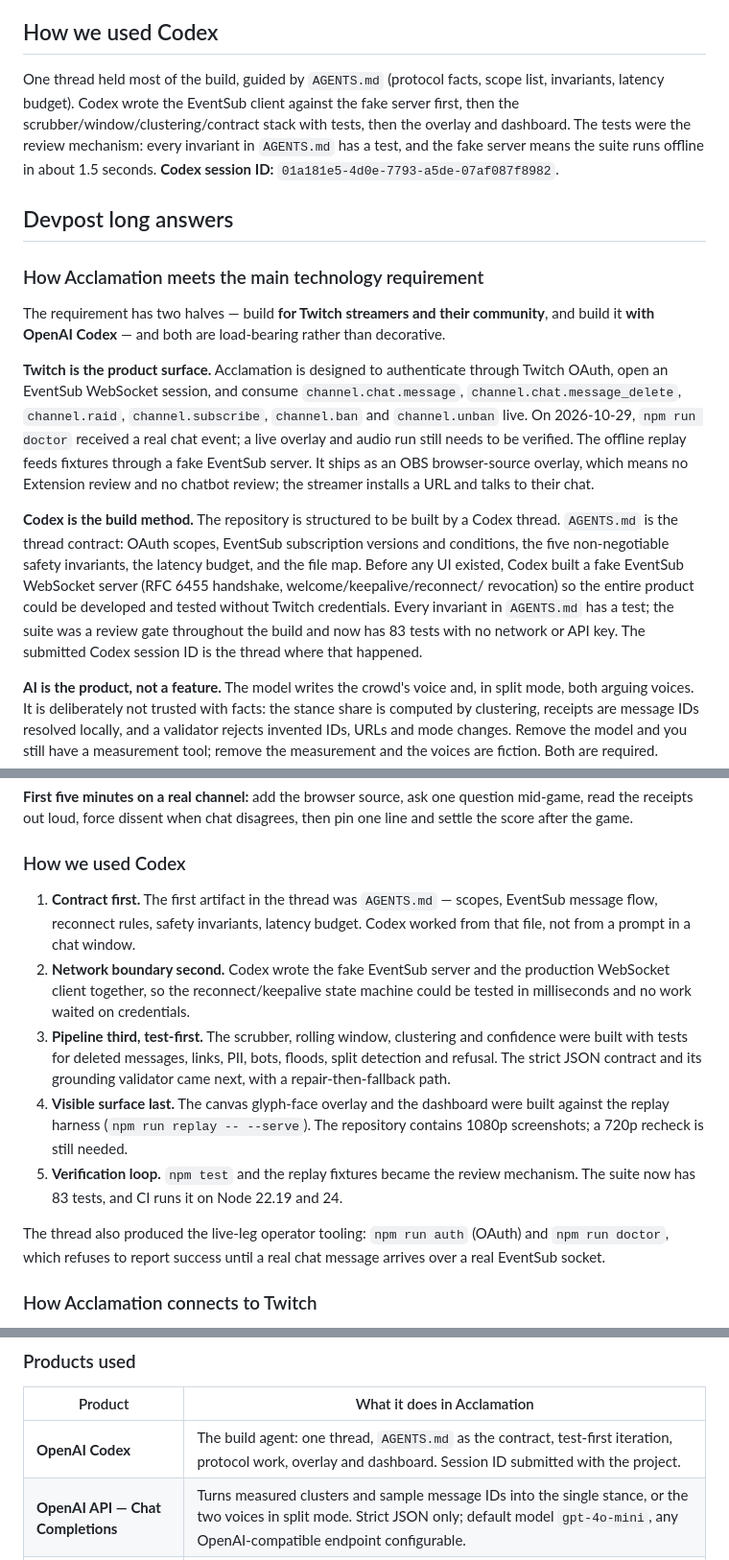
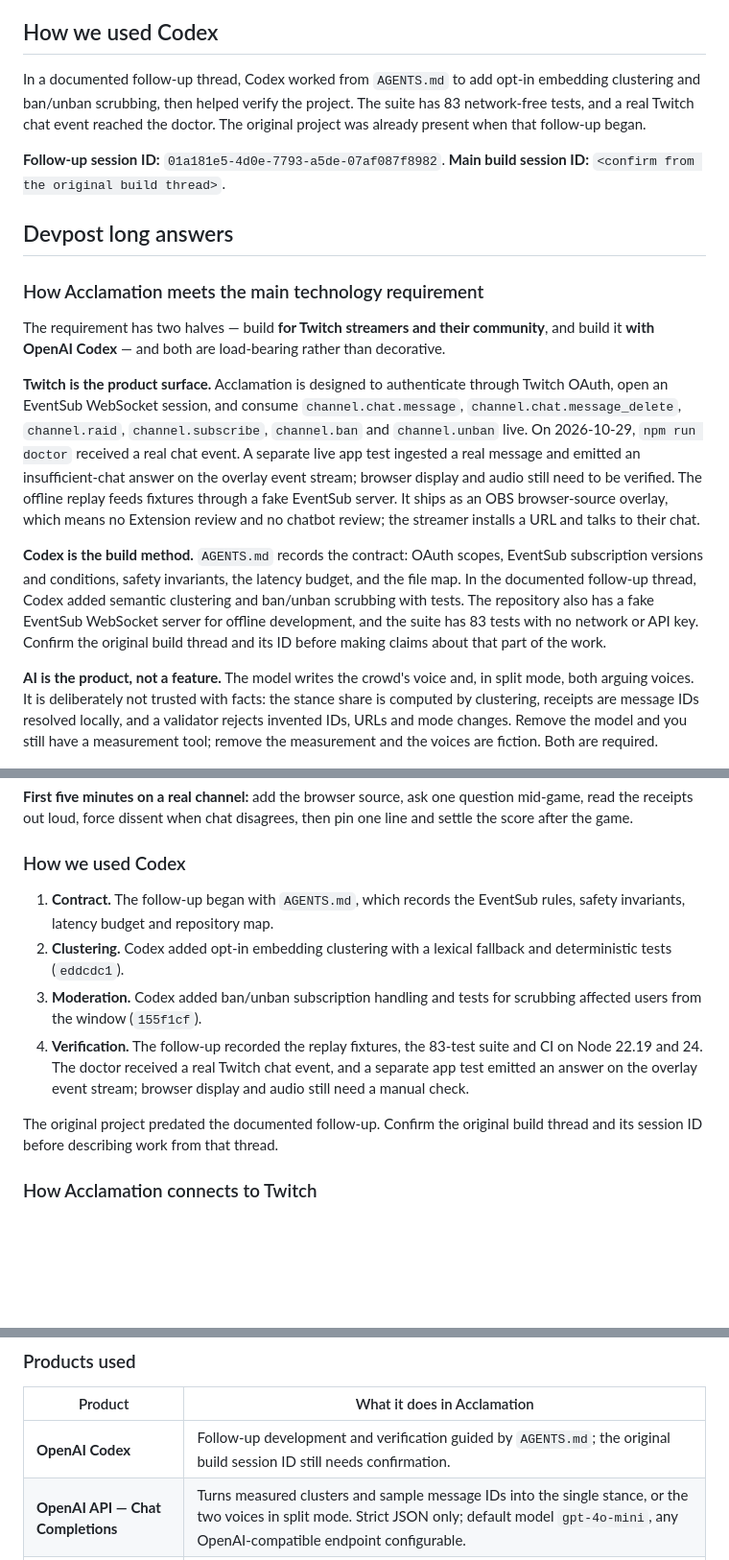
Before and after one commit to zalkabsi/ACCLAMATION, a Markdown page: docs/SUBMISSION.md, 3 parts joined by grey strips. Shown at 96% size. GitHub-like rendering; blank space fills up the shorter version.

Commit message:
docs: clarify Codex build session evidence

```diff
--- a/docs/SUBMISSION.md
+++ b/docs/SUBMISSION.md
@@ -64,12 +64,13 @@ clustered share of unique chatters — the model is forbidden from returning one
 
 ## How we used Codex
 
-One thread held most of the build, guided by `AGENTS.md` (protocol facts, scope
-list, invariants, latency budget). Codex wrote the EventSub client against the
-fake server first, then the scrubber/window/clustering/contract stack with tests,
-then the overlay and dashboard. The tests were the review mechanism: every
-invariant in `AGENTS.md` has a test, and the fake server means the suite runs
-offline in about 1.5 seconds. **Codex session ID:** `01a181e5-4d0e-7793-a5de-07af087f8982`.
+In a documented follow-up thread, Codex worked from `AGENTS.md` to add opt-in
+embedding clustering and ban/unban scrubbing, then helped verify the project.
+The suite has 83 network-free tests, and a real Twitch chat event reached the
+doctor. The original project was already present when that follow-up began.
+
+**Follow-up session ID:** `01a181e5-4d0e-7793-a5de-07af087f8982`.
+**Main build session ID:** `<confirm from the original build thread>`.
 
 ## Devpost long answers
 
@@ -83,21 +84,20 @@ rather than decorative.
 through Twitch OAuth, open an EventSub WebSocket session, and consume
 `channel.chat.message`, `channel.chat.message_delete`, `channel.raid`,
 `channel.subscribe`, `channel.ban` and `channel.unban` live. On 2026-10-29,
-`npm run doctor` received a real chat event; a live overlay and audio run still
-needs to be verified.
+`npm run doctor` received a real chat event. A separate live app test ingested a
+real message and emitted an insufficient-chat answer on the overlay event
+stream; browser display and audio still need to be verified.
 The offline replay feeds fixtures through a fake EventSub server. It ships as
 an OBS browser-source overlay, which means no Extension review and no chatbot
 review; the streamer installs a URL and talks to their chat.
 
-**Codex is the build method.** The repository is structured to be built by a
-Codex thread. `AGENTS.md` is the thread contract: OAuth scopes, EventSub
-subscription versions and conditions, the five non-negotiable safety invariants,
-the latency budget, and the file map. Before any UI existed, Codex built a fake
-EventSub WebSocket server (RFC 6455 handshake, welcome/keepalive/reconnect/
-revocation) so the entire product could be developed and tested without Twitch
-credentials. Every invariant in `AGENTS.md` has a test; the suite was a review
-gate throughout the build and now has 83 tests with no network or API key. The
-submitted Codex session ID is the thread where that happened.
+**Codex is the build method.** `AGENTS.md` records the contract: OAuth scopes,
+EventSub subscription versions and conditions, safety invariants, the latency
+budget, and the file map. In the documented follow-up thread, Codex added
+semantic clustering and ban/unban scrubbing with tests. The repository also has
+a fake EventSub WebSocket server for offline development, and the suite has 83
+tests with no network or API key. Confirm the original build thread and its ID
+before making claims about that part of the work.
 
 **AI is the product, not a feature.** The model writes the crowd's voice and,
 in split mode, both arguing voices. It is deliberately not trusted with facts:
@@ -144,25 +144,19 @@ then pin one line and settle the score after the game.
 
 ### How we used Codex
 
-1. **Contract first.** The first artifact in the thread was `AGENTS.md` — scopes,
-   EventSub message flow, reconnect rules, safety invariants, latency budget.
-   Codex worked from that file, not from a prompt in a chat window.
-2. **Network boundary second.** Codex wrote the fake EventSub server and the
-   production WebSocket client together, so the reconnect/keepalive state
-   machine could be tested in milliseconds and no work waited on credentials.
-3. **Pipeline third, test-first.** The scrubber, rolling window, clustering and
-   confidence were built with tests for deleted messages, links, PII, bots,
-   floods, split detection and refusal. The strict JSON contract and its
-   grounding validator came next, with a repair-then-fallback path.
-4. **Visible surface last.** The canvas glyph-face overlay and the dashboard were
-   built against the replay harness (`npm run replay -- --serve`). The repository
-   contains 1080p screenshots; a 720p recheck is still needed.
-5. **Verification loop.** `npm test` and the replay fixtures became the review
-   mechanism. The suite now has 83 tests, and CI runs it on Node 22.19 and 24.
+1. **Contract.** The follow-up began with `AGENTS.md`, which records the EventSub
+   rules, safety invariants, latency budget and repository map.
+2. **Clustering.** Codex added opt-in embedding clustering with a lexical fallback
+   and deterministic tests (`eddcdc1`).
+3. **Moderation.** Codex added ban/unban subscription handling and tests for
+   scrubbing affected users from the window (`155f1cf`).
+4. **Verification.** The follow-up recorded the replay fixtures, the 83-test
+   suite and CI on Node 22.19 and 24. The doctor received a real Twitch chat
+   event, and a separate app test emitted an answer on the overlay event stream;
+   browser display and audio still need a manual check.
 
-The thread also produced the live-leg operator tooling: `npm run auth` (OAuth)
-and `npm run doctor`, which refuses to report success until a real chat message
-arrives over a real EventSub socket.
+The original project predated the documented follow-up. Confirm the original
+build thread and its session ID before describing work from that thread.
 
 ### How Acclamation connects to Twitch
 
@@ -193,7 +187,7 @@ arrives over a real EventSub socket.
 
 | Product | What it does in Acclamation |
 | --- | --- |
-| **OpenAI Codex** | The build agent: one thread, `AGENTS.md` as the contract, test-first iteration, protocol work, overlay and dashboard. Session ID submitted with the project. |
+| **OpenAI Codex** | Follow-up development and verification guided by `AGENTS.md`; the original build session ID still needs confirmation. |
 | **OpenAI API — Chat Completions** | Turns measured clusters and sample message IDs into the single stance, or the two voices in split mode. Strict JSON only; default model `gpt-4o-mini`, any OpenAI-compatible endpoint configurable. |
 | **OpenAI Text-to-Speech** (optional) | Streams the answer voice to the overlay through a local `/api/tts` proxy when `TTS_PROVIDER=openai`. The default is the browser's speech synthesis, so the demo needs no second key. |
 | **Twitch EventSub** | Real-time chat, message deletion, raids and subscriptions — the live data that becomes glyphs, stances and receipts. |
```
